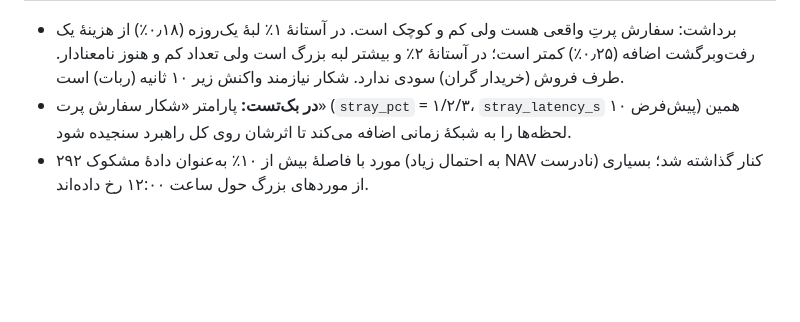
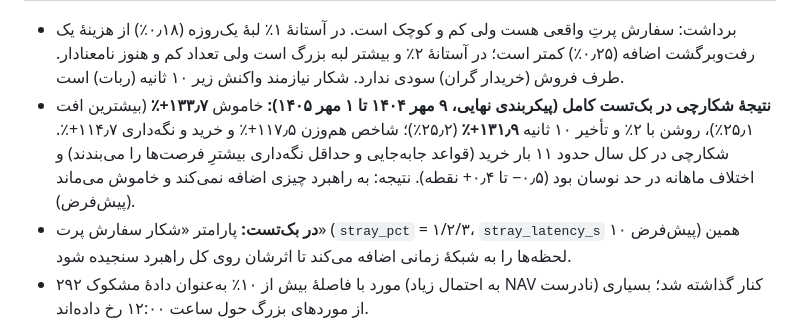
Before and after one commit to sinamzus/RiskFree_Arbitrage, a Markdown page: docs/FINDINGS_FA.md, the part around the change. Drawn GitHub-style; blank space fills up the shorter version.

Commit message:
Docs: stray catcher in the full backtest (no gain, stays off)
Co-Authored-By: Claude Opus 5.5 <noreply@anthropic.com>
Claude-Session: https://claude.ai/code/session_011hr8vThi2RDVh9Qn3QbUrd

```diff
--- a/docs/FINDINGS_FA.md
+++ b/docs/FINDINGS_FA.md
@@ -191,6 +191,7 @@ python tools\run_study.py --request tools\requests\concentration.json --push
 | خریدار گران ≥ ۱٪ / ۲٪ | ۲۴۴ / ۳۹ | ۷٫۵ / ۱٫۳ | تقریباً صفر | — |
 
 - برداشت: سفارش پرتِ واقعی هست ولی کم و کوچک است. در آستانهٔ ۱٪ لبهٔ یک‌روزه (۰٫۱۸٪) از هزینهٔ یک رفت‌وبرگشت اضافه (۰٫۲۵٪) کمتر است؛ در آستانهٔ ۲٪ و بیشتر لبه بزرگ است ولی تعداد کم و هنوز نامعنادار. طرف فروش (خریدار گران) سودی ندارد. شکار نیازمند واکنش زیر ۱۰ ثانیه (ربات) است.
+- **نتیجهٔ شکارچی در بک‌تست کامل (پیکربندی نهایی، ۹ مهر ۱۴۰۴ تا ۱ مهر ۱۴۰۵):** خاموش **۱۳۳٫۷+٪** (بیشترین افت ۲۵٫۱٪)، روشن با ۲٪ و تأخیر ۱۰ ثانیه **۱۳۱٫۹+٪** (۲۵٫۲٪)؛ شاخص هم‌وزن ۱۱۷٫۵+٪ و خرید و نگه‌داری ۱۱۴٫۷+٪. شکارچی در کل سال حدود ۱۱ بار خرید (قواعد جابه‌جایی و حداقل نگه‌داری بیشترِ فرصت‌ها را می‌بندند) و اختلاف ماهانه در حد نوسان بود (۰٫۵− تا ۰٫۴+ نقطه). نتیجه: به راهبرد چیزی اضافه نمی‌کند و خاموش می‌ماند (پیش‌فرض).
 - **در بک‌تست:** پارامتر «شکار سفارش پرت» (`stray_pct` = ۱/۲/۳، `stray_latency_s` پیش‌فرض ۱۰) همین لحظه‌ها را به شبکهٔ زمانی اضافه می‌کند تا اثرشان روی کل راهبرد سنجیده شود.
 - ۲۹۲ مورد با فاصلهٔ بیش از ۱۰٪ به‌عنوان دادهٔ مشکوک (به احتمال زیاد NAV نادرست) کنار گذاشته شد؛ بسیاری از موردهای بزرگ حول ساعت ۱۲:۰۰ رخ داده‌اند.
 
```
